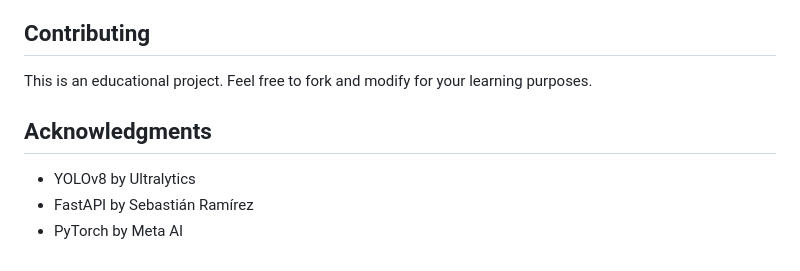
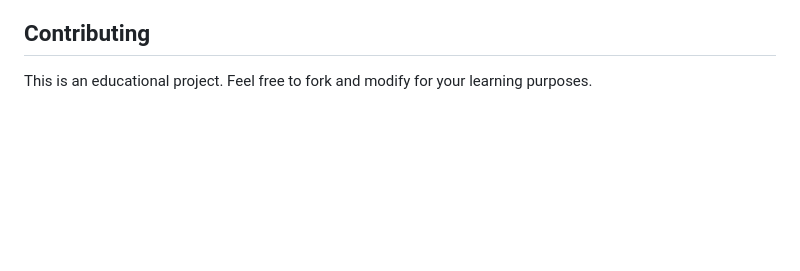
Before and after one commit to sahand1807/ObjectDetection_ML_Deployment, a Markdown page: README.md, the part around the change printed below. Drawn GitHub-style; blank space fills up the shorter version.

```diff
--- a/README.md
+++ b/README.md
@@ -200,9 +201,3 @@ MIT License - See LICENSE file for details
 ## Contributing
 
 This is an educational project. Feel free to fork and modify for your learning purposes.
-
-## Acknowledgments
-
-- YOLOv8 by Ultralytics
-- FastAPI by Sebastián Ramírez
-- PyTorch by Meta AI
```
Also changed, not shown: other parts of README.md (+5 -4 lines).
